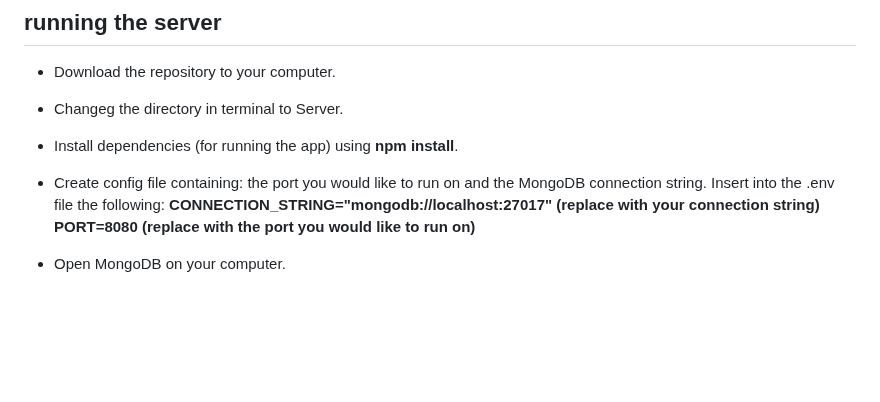
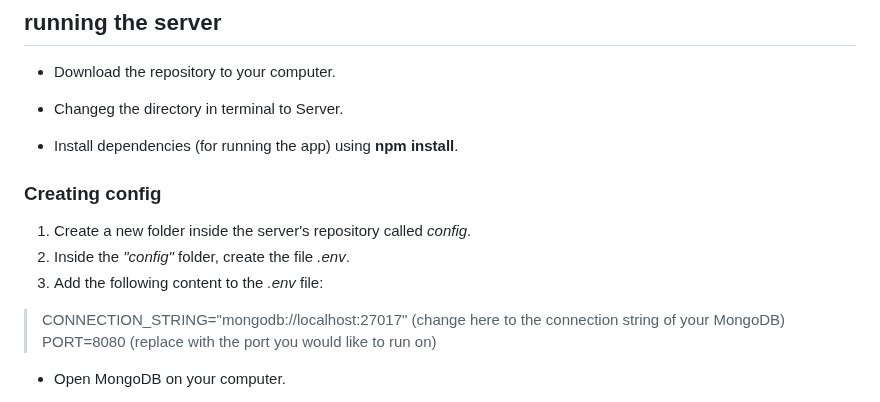
Before and after one commit to Tal144155/ShareSphere---Server, a Markdown page: README.md, the part around the change. Rendered like a GitHub page; blank space fills up the shorter version.

```diff
--- a/README.md
+++ b/README.md
@@ -12,11 +12,12 @@
 - Changeg the directory in terminal to Server.
 
 - Install dependencies (for running the app) using **npm install**.
-
-- Create config file containing: the port you would like to run on and the MongoDB connection string.
-Insert into the .env file the following:
-**CONNECTION_STRING="mongodb://localhost:27017" (replace with your connection string)
-PORT=8080 (replace with the port you would like to run on)**
+### Creating config
+1. Create a new folder inside the server's repository called _config_.
+2. Inside the _"config"_ folder, create the file _.env_.
+3. Add the following content to the _.env_ file:
+> CONNECTION_STRING="mongodb://localhost:27017" (change here to the connection string of your MongoDB)<br />
+> PORT=8080 (replace with the port you would like to run on)<br />
 
 - Open MongoDB on your computer.
 
```
